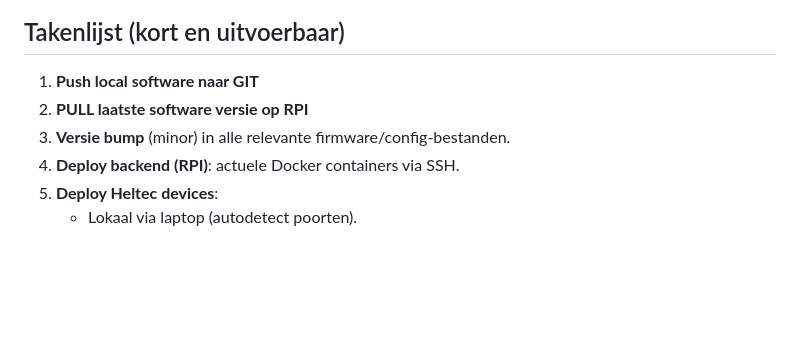
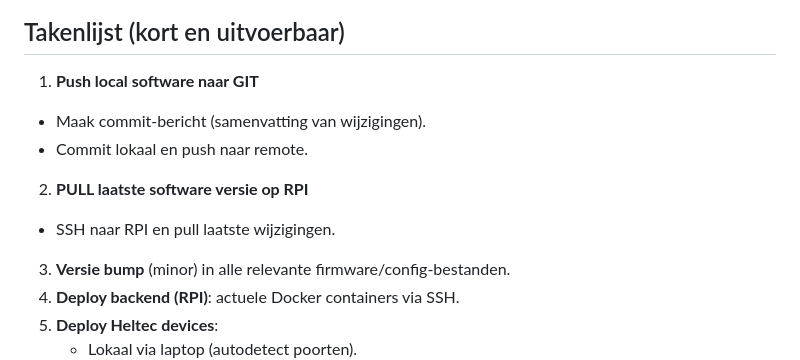
Before and after one commit to Revenberg/meshnet, a Markdown page: deploy.md, the part around the change. Rendered like a GitHub page; blank space fills up the shorter version.

Commit message:
Update deploy plan actions

```diff
--- a/deploy.md
+++ b/deploy.md
@@ -10,7 +10,10 @@
 
 ## Takenlijst (kort en uitvoerbaar)
 1. **Push local software naar GIT**
+  - Maak commit-bericht (samenvatting van wijzigingen).
+  - Commit lokaal en push naar remote.
 2. **PULL laatste software versie op RPI**
+  - SSH naar RPI en pull laatste wijzigingen.
 3. **Versie bump** (minor) in alle relevante firmware/config-bestanden.
 4. **Deploy backend (RPI)**: actuele Docker containers via SSH.
 5. **Deploy Heltec devices**:
```
